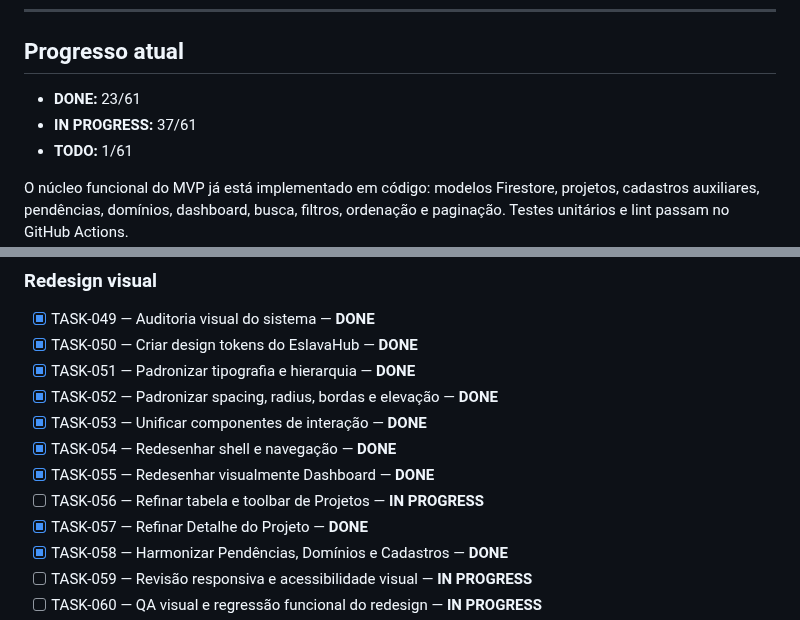
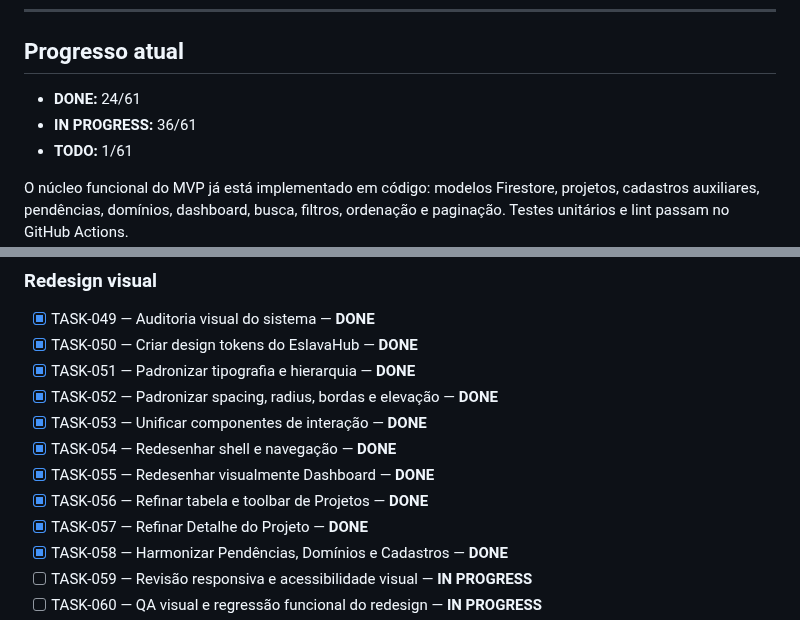
Before and after one commit to abnereslava/eslavahub, a Markdown page: docs/TASKS.md, 2 parts joined by grey strips. Drawn GitHub-style.

Commit message:
docs: close project table redesign task

```diff
--- a/docs/TASKS.md
+++ b/docs/TASKS.md
@@ -19,8 +19,8 @@ Prioridades: `P0` essencial, `P1` necessária ao MVP e `P2` melhoria importante.
 
 ## Progresso atual
 
-- **DONE:** 23/61
-- **IN PROGRESS:** 37/61
+- **DONE:** 24/61
+- **IN PROGRESS:** 36/61
 - **TODO:** 1/61
 
 O núcleo funcional do MVP já está implementado em código: modelos Firestore, projetos, cadastros auxiliares, pendências, domínios, dashboard, busca, filtros, ordenação e paginação. Testes unitários e lint passam no GitHub Actions.
@@ -142,7 +142,7 @@ Detalhes: [`tasks/07-qualidade-e-entrega.md`](tasks/07-qualidade-e-entrega.md)
 - [x] TASK-053 — Unificar componentes de interação — **DONE**
 - [x] TASK-054 — Redesenhar shell e navegação — **DONE**
 - [x] TASK-055 — Redesenhar visualmente Dashboard — **DONE**
-- [ ] TASK-056 — Refinar tabela e toolbar de Projetos — **IN PROGRESS**
+- [x] TASK-056 — Refinar tabela e toolbar de Projetos — **DONE**
 - [x] TASK-057 — Refinar Detalhe do Projeto — **DONE**
 - [x] TASK-058 — Harmonizar Pendências, Domínios e Cadastros — **DONE**
 - [ ] TASK-059 — Revisão responsiva e acessibilidade visual — **IN PROGRESS**
```
